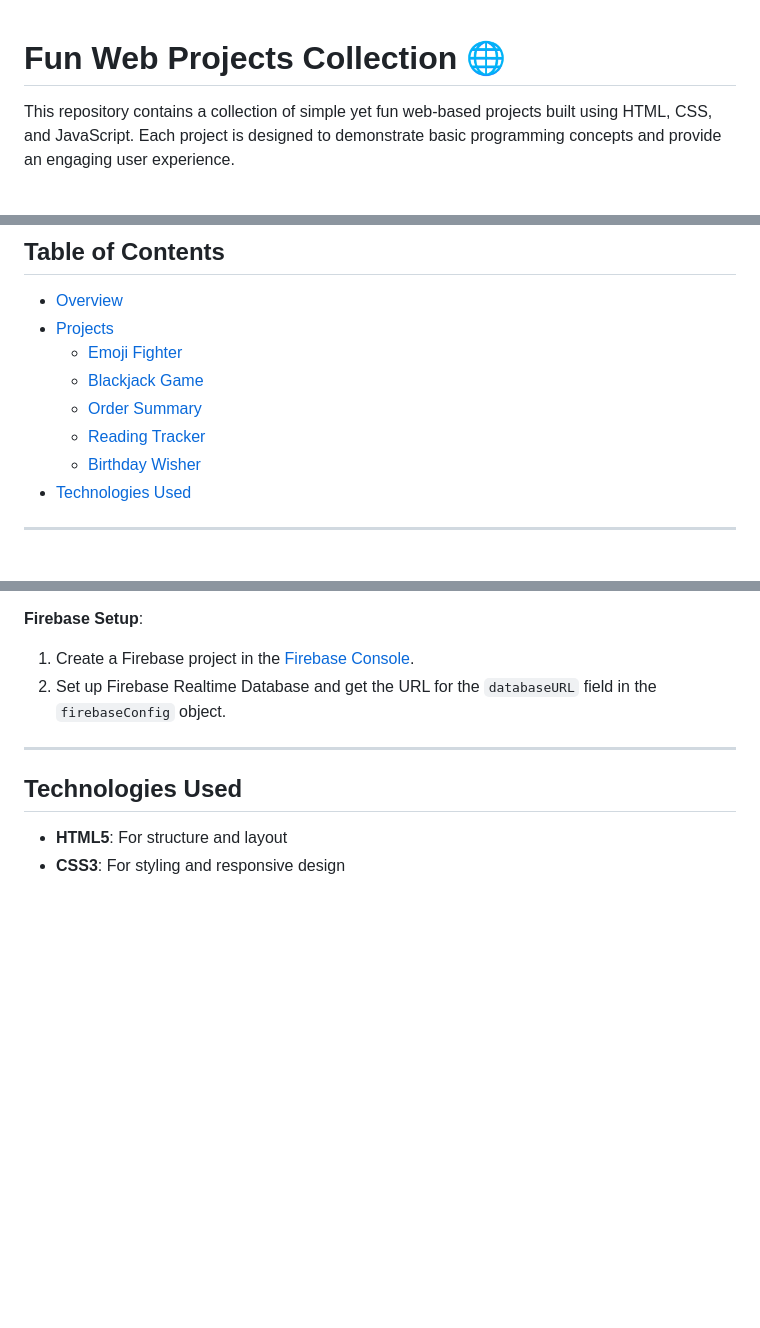
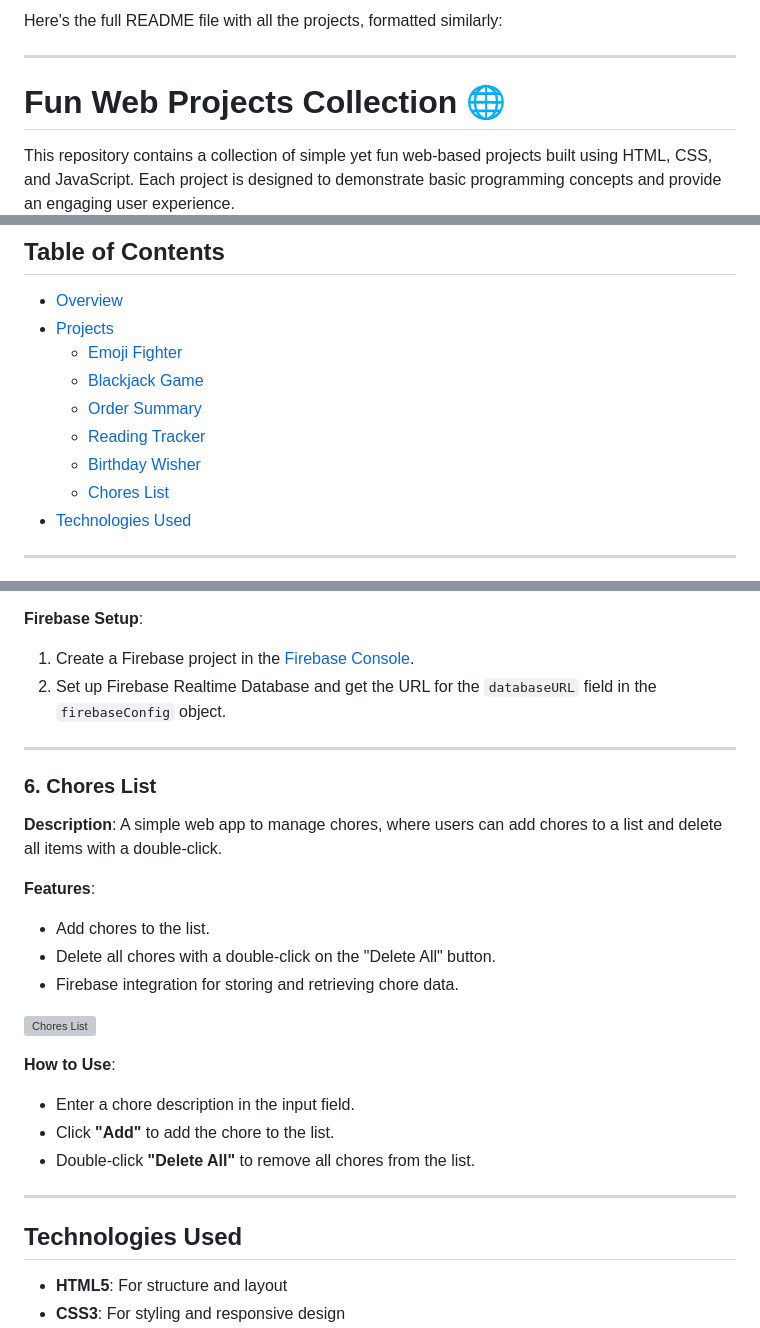
Before and after one commit to lakshu2702/BitSizeFun, a Markdown page: README.md, 3 parts joined by grey strips. Rendered like a GitHub page; blank space fills up the shorter version; grey boxes are pictures that could not be loaded.

```diff
--- a/README.md
+++ b/README.md
@@ -1,3 +1,7 @@
+Here's the full README file with all the projects, formatted similarly:
+
+---
+
 # Fun Web Projects Collection 🌐
 
 This repository contains a collection of simple yet fun web-based projects built using HTML, CSS, and JavaScript. Each project is designed to demonstrate basic programming concepts and provide an engaging user experience.
@@ -12,6 +16,7 @@ This repository contains a collection of simple yet fun web-based projects built
   - [Order Summary](#order-summary)
   - [Reading Tracker](#reading-tracker)
   - [Birthday Wisher](#birthday-wisher)
+  - [Chores List](#chores-list)
 - [Technologies Used](#technologies-used)
 
 ---
@@ -106,6 +111,23 @@ This collection includes various mini-projects, each showcasing different intera
 
 ---
 
+### 6. Chores List
+**Description**: A simple web app to manage chores, where users can add chores to a list and delete all items with a double-click.
+
+**Features**:
+- Add chores to the list.
+- Delete all chores with a double-click on the "Delete All" button.
+- Firebase integration for storing and retrieving chore data.
+
+![Chores List](Screenshots/ChoresList.png)
+
+**How to Use**:
+- Enter a chore description in the input field.
+- Click **"Add"** to add the chore to the list.
+- Double-click **"Delete All"** to remove all chores from the list.
+
+---
+
 ## Technologies Used
 - **HTML5**: For structure and layout
 - **CSS3**: For styling and responsive design
```
